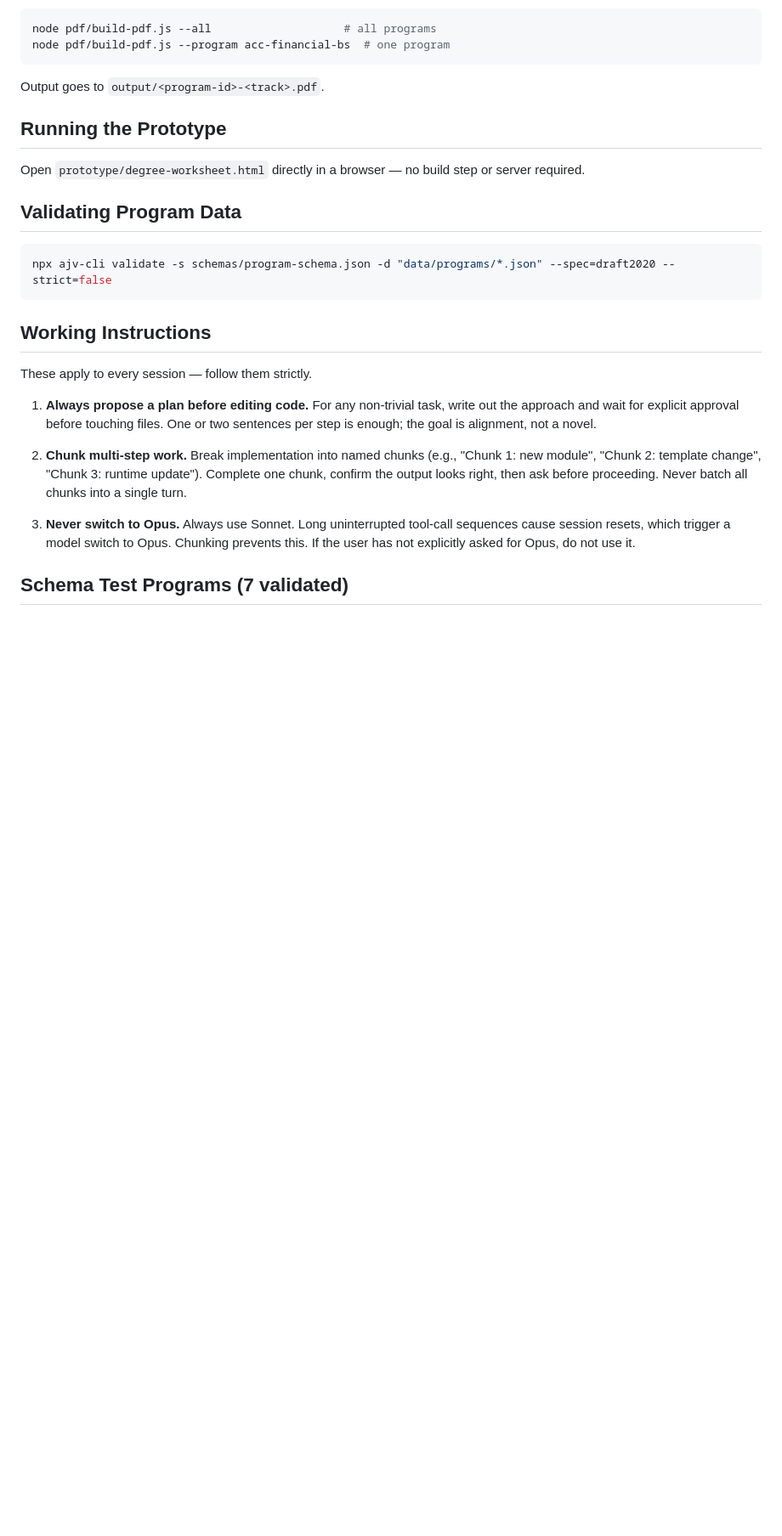
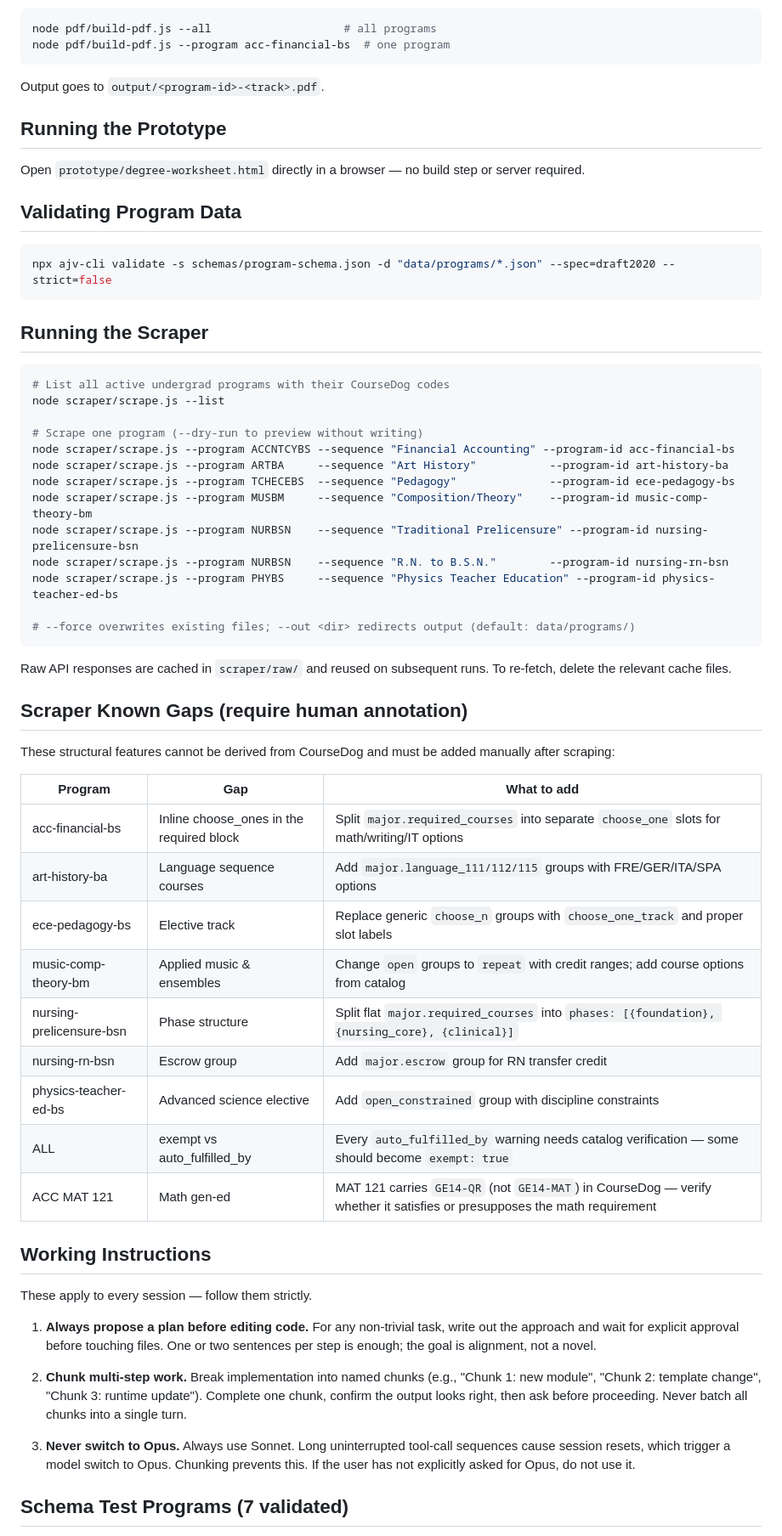
Before and after one commit to dgiovag/isu_plans_of_study_worksheets, a Markdown page: CLAUDE.md, the part around one of its changes. Shown at 85% size. Drawn GitHub-style; blank space fills up the shorter version.

Commit message:
docs: update CLAUDE.md with working scraper pipeline, run commands, and known gaps
Adds scraper/ to repository structure, replaces placeholder Phase 4 status
with accurate pipeline description, and adds "Running the Scraper" and
"Scraper Known Gaps" sections so the next session has full context without
needing to rediscover CourseDog codes or human-annotation requirements.

Co-Authored-By: Claude Sonnet 4.6 <noreply@anthropic.com>

````diff
--- a/CLAUDE.md
+++ b/CLAUDE.md
@@ -150,6 +159,42 @@ Open `prototype/degree-worksheet.html` directly in a browser — no build step o
 npx ajv-cli validate -s schemas/program-schema.json -d "data/programs/*.json" --spec=draft2020 --strict=false
 ```
 
+## Running the Scraper
+
+```bash
+# List all active undergrad programs with their CourseDog codes
+node scraper/scrape.js --list
+
+# Scrape one program (--dry-run to preview without writing)
+node scraper/scrape.js --program ACCNTCYBS --sequence "Financial Accounting" --program-id acc-financial-bs
+node scraper/scrape.js --program ARTBA     --sequence "Art History"           --program-id art-history-ba
+node scraper/scrape.js --program TCHECEBS  --sequence "Pedagogy"              --program-id ece-pedagogy-bs
+node scraper/scrape.js --program MUSBM     --sequence "Composition/Theory"    --program-id music-comp-theory-bm
+node scraper/scrape.js --program NURBSN    --sequence "Traditional Prelicensure" --program-id nursing-prelicensure-bsn
+node scraper/scrape.js --program NURBSN    --sequence "R.N. to B.S.N."        --program-id nursing-rn-bsn
+node scraper/scrape.js --program PHYBS     --sequence "Physics Teacher Education" --program-id physics-teacher-ed-bs
+
+# --force overwrites existing files; --out <dir> redirects output (default: data/programs/)
+```
+
+Raw API responses are cached in `scraper/raw/` and reused on subsequent runs. To re-fetch, delete the relevant cache files.
+
+## Scraper Known Gaps (require human annotation)
+
+These structural features cannot be derived from CourseDog and must be added manually after scraping:
+
+| Program | Gap | What to add |
+|---|---|---|
+| acc-financial-bs | Inline choose_ones in the required block | Split `major.required_courses` into separate `choose_one` slots for math/writing/IT options |
+| art-history-ba | Language sequence courses | Add `major.language_111/112/115` groups with FRE/GER/ITA/SPA options |
+| ece-pedagogy-bs | Elective track | Replace generic `choose_n` groups with `choose_one_track` and proper slot labels |
+| music-comp-theory-bm | Applied music & ensembles | Change `open` groups to `repeat` with credit ranges; add course options from catalog |
+| nursing-prelicensure-bsn | Phase structure | Split flat `major.required_courses` into `phases: [{foundation}, {nursing_core}, {clinical}]` |
+| nursing-rn-bsn | Escrow group | Add `major.escrow` group for RN transfer credit |
+| physics-teacher-ed-bs | Advanced science elective | Add `open_constrained` group with discipline constraints |
+| ALL | exempt vs auto_fulfilled_by | Every `auto_fulfilled_by` warning needs catalog verification — some should become `exempt: true` |
+| ACC MAT 121 | Math gen-ed | MAT 121 carries `GE14-QR` (not `GE14-MAT`) in CourseDog — verify whether it satisfies or presupposes the math requirement |
+
 ## Working Instructions
 
 These apply to every session — follow them strictly.
````
Also changed, not shown: other parts of CLAUDE.md (+13 -4 lines).
